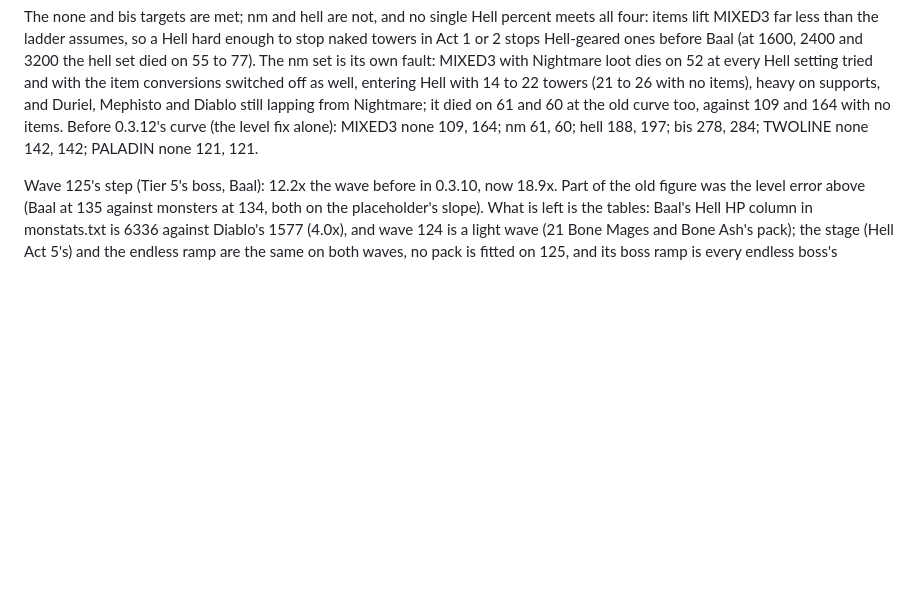
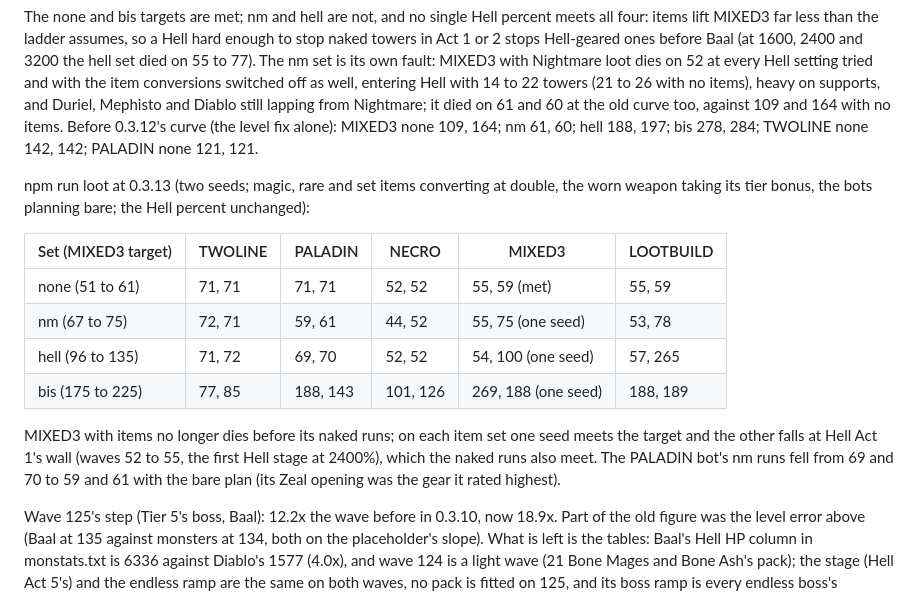
Before and after one commit to Slumach/d2td, a Markdown page: design.md, the part around the change. GitHub-like rendering; blank space fills up the shorter version.

Commit message:
design.md: the 0.3.13 loot table; release notes
Co-Authored-By: Claude Opus 5.5 <noreply@anthropic.com>
Claude-Session: https://claude.ai/code/session_01KSuymnLr21LUhFFjRpWkJz

```diff
--- a/design.md
+++ b/design.md
@@ -321,6 +321,17 @@ npm run loot at 0.3.12 (two seeds; MIXED3 is the reference bot):
 
 The none and bis targets are met; nm and hell are not, and no single Hell percent meets all four: items lift MIXED3 far less than the ladder assumes, so a Hell hard enough to stop naked towers in Act 1 or 2 stops Hell-geared ones before Baal (at 1600, 2400 and 3200 the hell set died on 55 to 77). The nm set is its own fault: MIXED3 with Nightmare loot dies on 52 at every Hell setting tried and with the item conversions switched off as well, entering Hell with 14 to 22 towers (21 to 26 with no items), heavy on supports, and Duriel, Mephisto and Diablo still lapping from Nightmare; it died on 61 and 60 at the old curve too, against 109 and 164 with no items. Before 0.3.12's curve (the level fix alone): MIXED3 none 109, 164; nm 61, 60; hell 188, 197; bis 278, 284; TWOLINE none 142, 142; PALADIN none 121, 121.
 
+npm run loot at 0.3.13 (two seeds; magic, rare and set items converting at double, the worn weapon taking its tier bonus, the bots planning bare; the Hell percent unchanged):
+
+| Set (MIXED3 target) | TWOLINE | PALADIN | NECRO | MIXED3 | LOOTBUILD |
+| --- | --- | --- | --- | --- | --- |
+| none (51 to 61) | 71, 71 | 71, 71 | 52, 52 | 55, 59 (met) | 55, 59 |
+| nm (67 to 75) | 72, 71 | 59, 61 | 44, 52 | 55, 75 (one seed) | 53, 78 |
+| hell (96 to 135) | 71, 72 | 69, 70 | 52, 52 | 54, 100 (one seed) | 57, 265 |
+| bis (175 to 225) | 77, 85 | 188, 143 | 101, 126 | 269, 188 (one seed) | 188, 189 |
+
+MIXED3 with items no longer dies before its naked runs; on each item set one seed meets the target and the other falls at Hell Act 1's wall (waves 52 to 55, the first Hell stage at 2400%), which the naked runs also meet. The PALADIN bot's nm runs fell from 69 and 70 to 59 and 61 with the bare plan (its Zeal opening was the gear it rated highest).
+
 Wave 125's step (Tier 5's boss, Baal): 12.2x the wave before in 0.3.10, now 18.9x. Part of the old figure was the level error above (Baal at 135 against monsters at 134, both on the placeholder's slope). What is left is the tables: Baal's Hell HP column in monstats.txt is 6336 against Diablo's 1577 (4.0x), and wave 124 is a light wave (21 Bone Mages and Bone Ash's pack); the stage (Hell Act 5's) and the endless ramp are the same on both waves, no pack is fitted on 125, and its boss ramp is every endless boss's (bossHpPct.last). It stays.
 
 **Pack budget (0.3.10, replacing 0.3.9's schedule smoothing).** Each wave's target HP is its own from the tables (monstats levels through monlvl.txt, the stage curve and the endless ramp): its stream, or for a boss wave the boss and its minions. Every wave spawns at 100% of its target, and act and difficulty boundaries keep their natural step. The only cap is on packs: a wave's superunique and champion packs scale their member count and HP together so its total stays within 1.3x of its own target, 2.5x for a boss wave (balance.json packBudget; data.ts fitPacks, applied at load to the campaign and to each endless wave as it is built). Nothing else is ever cut, and no wave is measured against another, so nothing cascades (0.3.9 capped each wave against the one before as spawned, and one small wave cut every wave after it). npm run hpcurve prints every wave's target, total and step: the largest pack-caused excess is 1.30x of target in a regular wave and 1.67x in a boss wave. Normal and Nightmare streams are as in 0.3.8; with packs trimmed the two difficulties carry 94% of 0.3.8's HP. Wave 109 (Travincal re-walked) is 25.5M HP against 57.3M in 0.3.8. The Council is three in its regular waves (Geleb in Hell Act 3's first wave, Toorc and Ismail in its second) and the Durance of Hate's three (Bremm, Wyand, Maffer) walk only with Mephisto; endless Tiers re-walk both.
```
Also changed, not shown: release-notes.md (+6 -0 lines).
